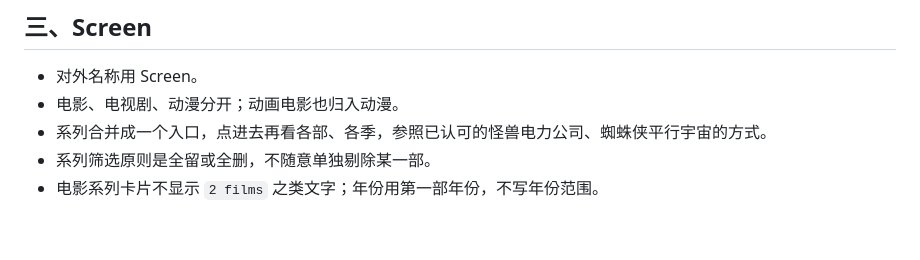
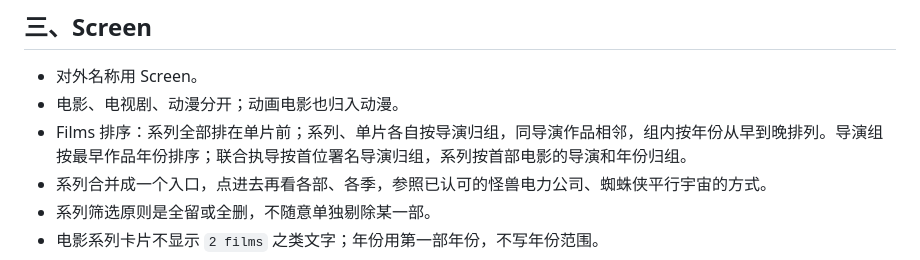
Before and after one commit to YieWang/YieWang.github.io, a Markdown page: 本站规范.md, the part around the change. Drawn GitHub-style; blank space fills up the shorter version.

Commit message:
Document confirmed Films ordering rules

```diff
--- a/本站规范.md
+++ b/本站规范.md
@@ -23,6 +23,7 @@
 
 - 对外名称用 Screen。
 - 电影、电视剧、动漫分开；动画电影也归入动漫。
+- Films 排序：系列全部排在单片前；系列、单片各自按导演归组，同导演作品相邻，组内按年份从早到晚排列。导演组按最早作品年份排序；联合执导按首位署名导演归组，系列按首部电影的导演和年份归组。
 - 系列合并成一个入口，点进去再看各部、各季，参照已认可的怪兽电力公司、蜘蛛侠平行宇宙的方式。
 - 系列筛选原则是全留或全删，不随意单独剔除某一部。
 - 电影系列卡片不显示 `2 films` 之类文字；年份用第一部年份，不写年份范围。
```
